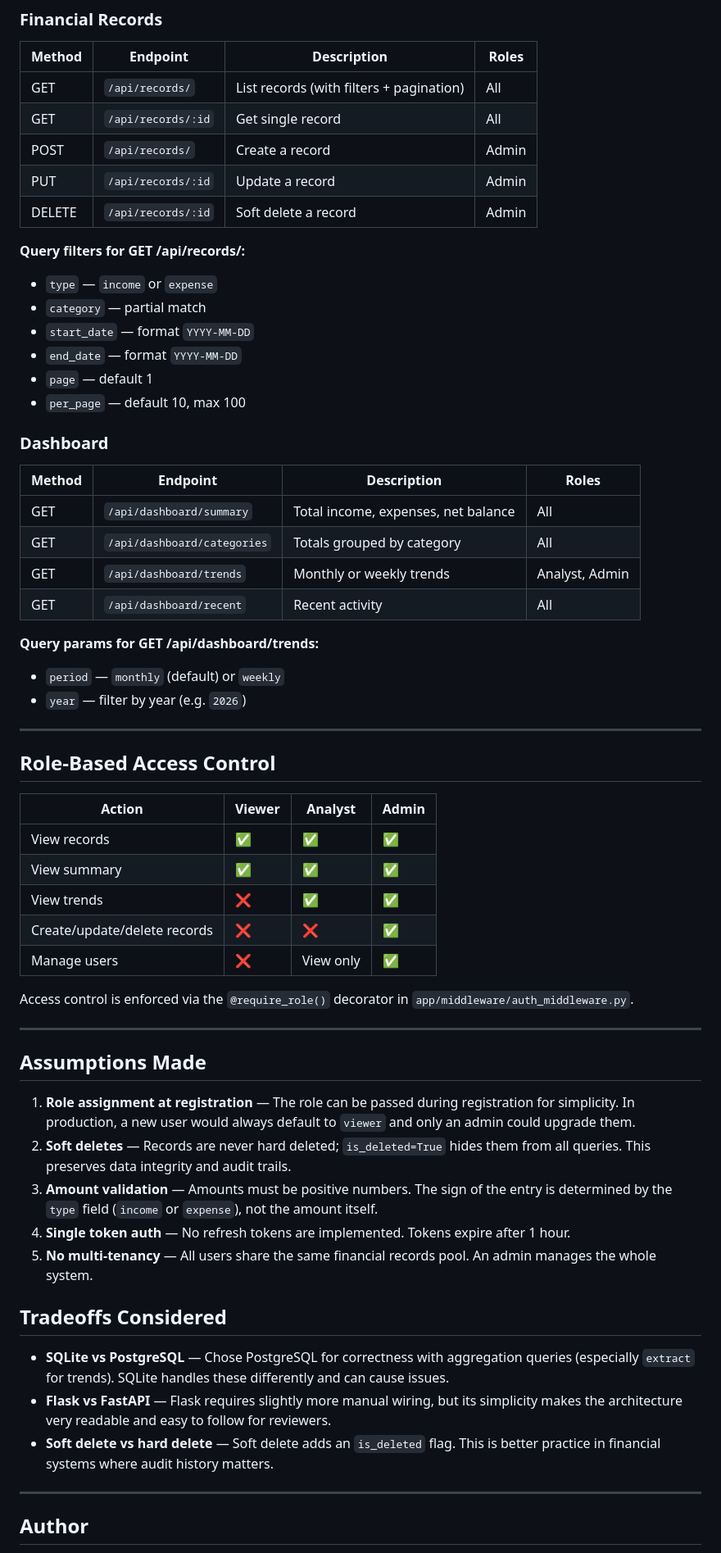
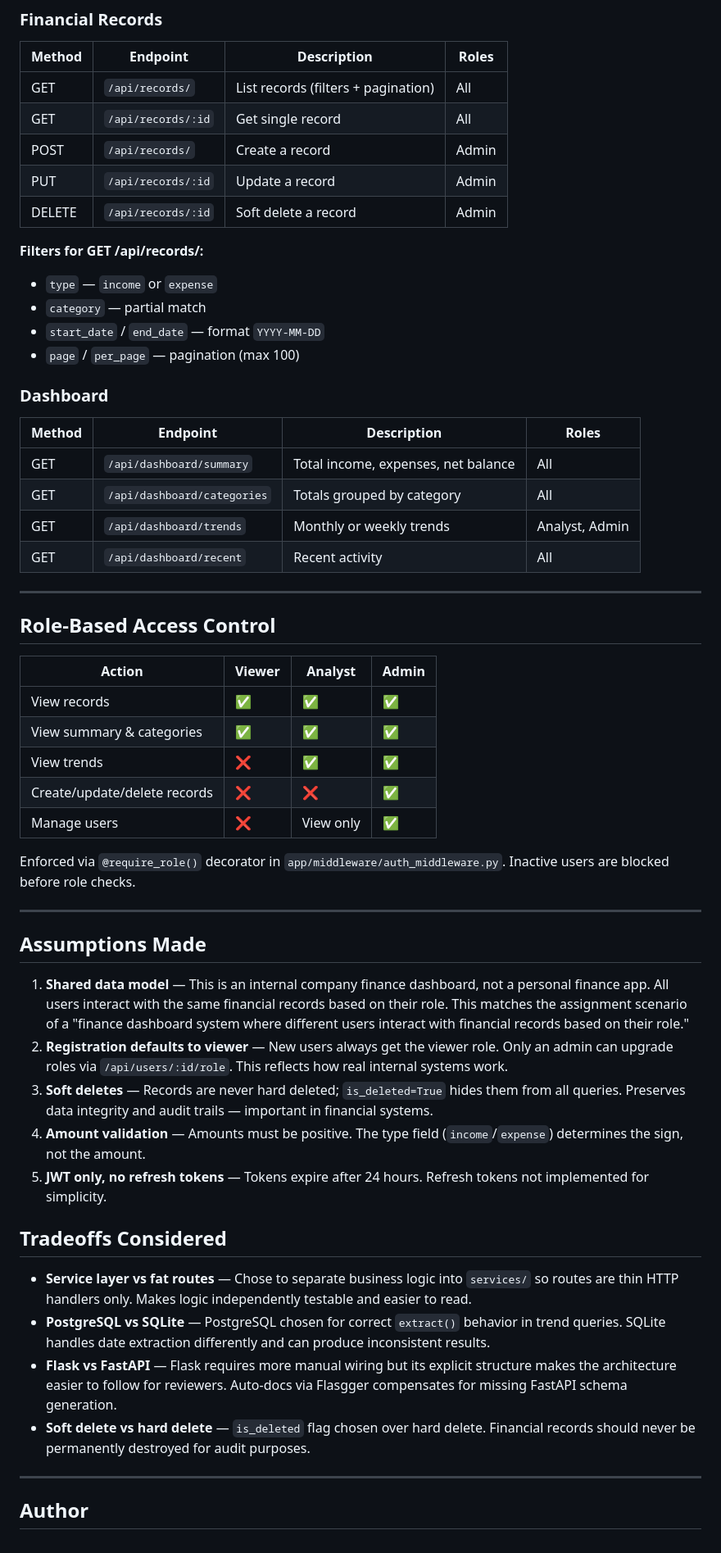
Before and after one commit to Abigna2/finance_management, a Markdown page: README.md, the part around one of its changes. Shown at 82% size. Drawn GitHub-style.

```diff
--- a/README.md
+++ b/README.md
@@ -127,19 +140,17 @@ Swagger docs at: `http://localhost:5000/docs/`
 
 | Method | Endpoint | Description | Roles |
 |---|---|---|---|
-| GET | `/api/records/` | List records (with filters + pagination) | All |
+| GET | `/api/records/` | List records (filters + pagination) | All |
 | GET | `/api/records/:id` | Get single record | All |
 | POST | `/api/records/` | Create a record | Admin |
 | PUT | `/api/records/:id` | Update a record | Admin |
 | DELETE | `/api/records/:id` | Soft delete a record | Admin |
 
-**Query filters for GET /api/records/:**
+**Filters for GET /api/records/:**
 - `type` — `income` or `expense`
 - `category` — partial match
-- `start_date` — format `YYYY-MM-DD`
-- `end_date` — format `YYYY-MM-DD`
-- `page` — default 1
-- `per_page` — default 10, max 100
+- `start_date` / `end_date` — format `YYYY-MM-DD`
+- `page` / `per_page` — pagination (max 100)
 
 ### Dashboard
 
@@ -150,10 +161,6 @@ Swagger docs at: `http://localhost:5000/docs/`
 | GET | `/api/dashboard/trends` | Monthly or weekly trends | Analyst, Admin |
 | GET | `/api/dashboard/recent` | Recent activity | All |
 
-**Query params for GET /api/dashboard/trends:**
-- `period` — `monthly` (default) or `weekly`
-- `year` — filter by year (e.g. `2026`)
-
 ---
 
 ## Role-Based Access Control
@@ -161,28 +168,29 @@ Swagger docs at: `http://localhost:5000/docs/`
 | Action | Viewer | Analyst | Admin |
 |---|---|---|---|
 | View records | ✅ | ✅ | ✅ |
-| View summary | ✅ | ✅ | ✅ |
+| View summary & categories | ✅ | ✅ | ✅ |
 | View trends | ❌ | ✅ | ✅ |
 | Create/update/delete records | ❌ | ❌ | ✅ |
 | Manage users | ❌ | View only | ✅ |
 
-Access control is enforced via the `@require_role()` decorator in `app/middleware/auth_middleware.py`.
+Enforced via `@require_role()` decorator in `app/middleware/auth_middleware.py`. Inactive users are blocked before role checks.
 
 ---
 
 ## Assumptions Made
 
-1. **Role assignment at registration** — The role can be passed during registration for simplicity. In production, a new user would always default to `viewer` and only an admin could upgrade them.
-2. **Soft deletes** — Records are never hard deleted; `is_deleted=True` hides them from all queries. This preserves data integrity and audit trails.
-3. **Amount validation** — Amounts must be positive numbers. The sign of the entry is determined by the `type` field (`income` or `expense`), not the amount itself.
-4. **Single token auth** — No refresh tokens are implemented. Tokens expire after 1 hour.
-5. **No multi-tenancy** — All users share the same financial records pool. An admin manages the whole system.
+1. **Shared data model** — This is an internal company finance dashboard, not a personal finance app. All users interact with the same financial records based on their role. This matches the assignment scenario of a "finance dashboard system where different users interact with financial records based on their role."
+2. **Registration defaults to viewer** — New users always get the viewer role. Only an admin can upgrade roles via `/api/users/:id/role`. This reflects how real internal systems work.
+3. **Soft deletes** — Records are never hard deleted; `is_deleted=True` hides them from all queries. Preserves data integrity and audit trails — important in financial systems.
+4. **Amount validation** — Amounts must be positive. The type field (`income`/`expense`) determines the sign, not the amount.
+5. **JWT only, no refresh tokens** — Tokens expire after 24 hours. Refresh tokens not implemented for simplicity.
 
 ## Tradeoffs Considered
 
-- **SQLite vs PostgreSQL** — Chose PostgreSQL for correctness with aggregation queries (especially `extract` for trends). SQLite handles these differently and can cause issues.
-- **Flask vs FastAPI** — Flask requires slightly more manual wiring, but its simplicity makes the architecture very readable and easy to follow for reviewers.
-- **Soft delete vs hard delete** — Soft delete adds an `is_deleted` flag. This is better practice in financial systems where audit history matters.
+- **Service layer vs fat routes** — Chose to separate business logic into `services/` so routes are thin HTTP handlers only. Makes logic independently testable and easier to read.
+- **PostgreSQL vs SQLite** — PostgreSQL chosen for correct `extract()` behavior in trend queries. SQLite handles date extraction differently and can produce inconsistent results.
+- **Flask vs FastAPI** — Flask requires more manual wiring but its explicit structure makes the architecture easier to follow for reviewers. Auto-docs via Flasgger compensates for missing FastAPI schema generation.
+- **Soft delete vs hard delete** — `is_deleted` flag chosen over hard delete. Financial records should never be permanently destroyed for audit purposes.
 
 ---
 
```
Also changed, not shown: other parts of README.md (+40 -27 lines).
